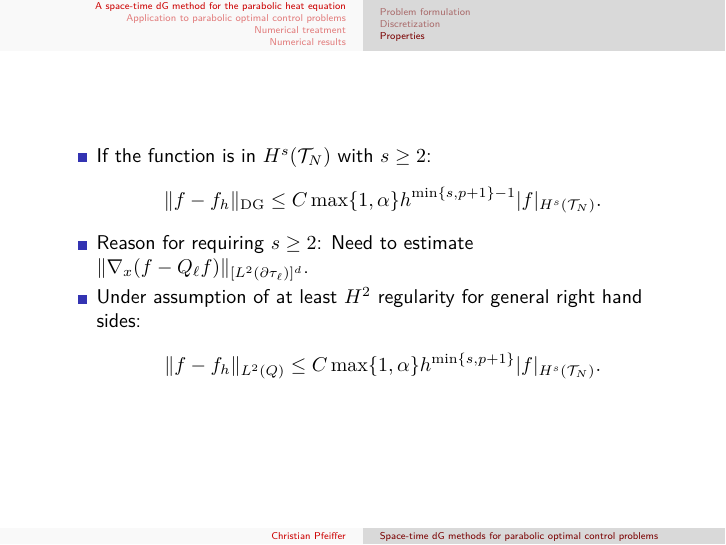
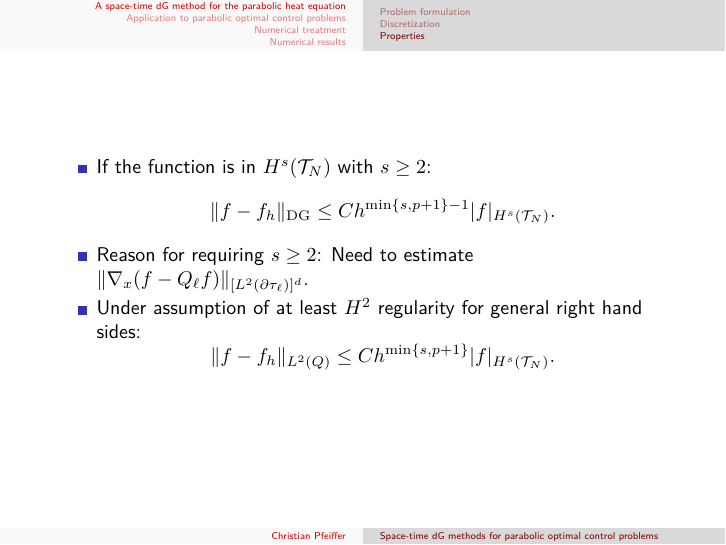
Before and after one commit to ChrisTX/master-thesis, LaTeX slides (presentation/talk.tex): page 7 of 26. Compiled offline with pdfLaTeX.

Commit message:
fix talk

```diff
--- a/presentation/talk.tex
+++ b/presentation/talk.tex
@@ -180,12 +180,12 @@ f(x, 0) &=& f_0(x) & \text{for } (x, t) \in \Omega.
 \begin{itemize}
 \item If the function is in $H^s(\meshT_N)$ with $s \geq 2$:
 \[
-	\lDG f - f_h \rDG \leq C \max\{ 1, \alpha \} h^{\min \{ s, p+1\} -1} |f|_{H^s(\meshT_N)}.
+	\lDG f - f_h \rDG \leq C h^{\min \{ s, p+1\} -1} |f|_{H^s(\meshT_N)}.
 \]
 \item Reason for requiring $s \geq 2$: Need to estimate $\| \nabla_x(f - Q_\ell f) \|_{[L^2(\partial \tau_\ell)]^d}$.
 \item Under assumption of at least $H^2$ regularity for general right hand sides:
 \[
-	\| f - f_h \|_{L^2(Q)} \leq C \max\{ 1, \alpha \} h^{\min \{ s, p+1\}} |f|_{H^s(\meshT_N)}.
+	\| f - f_h \|_{L^2(Q)} \leq C h^{\min \{ s, p+1\}} |f|_{H^s(\meshT_N)}.
 \]
 \end{itemize}
 \end{frame}
```
